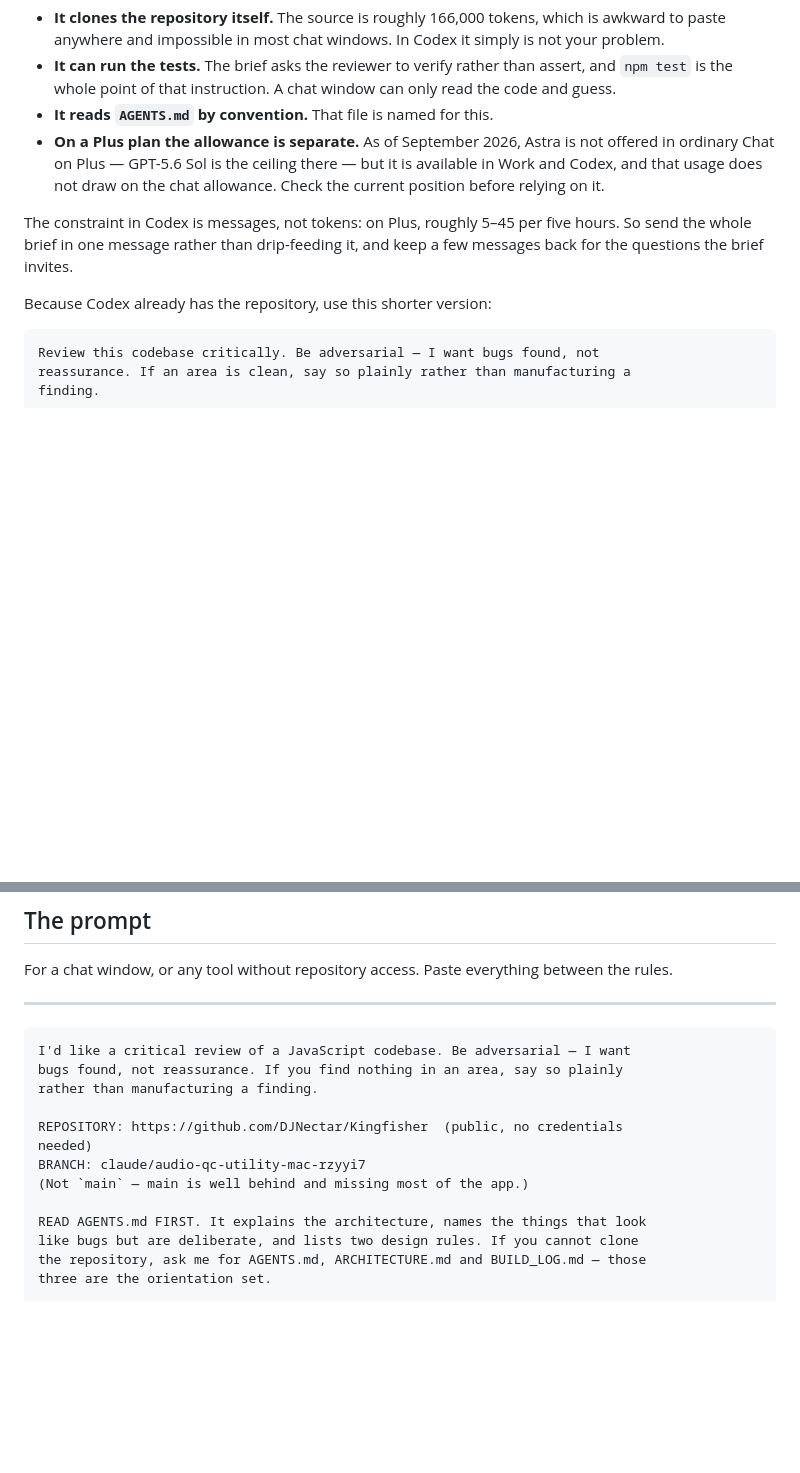
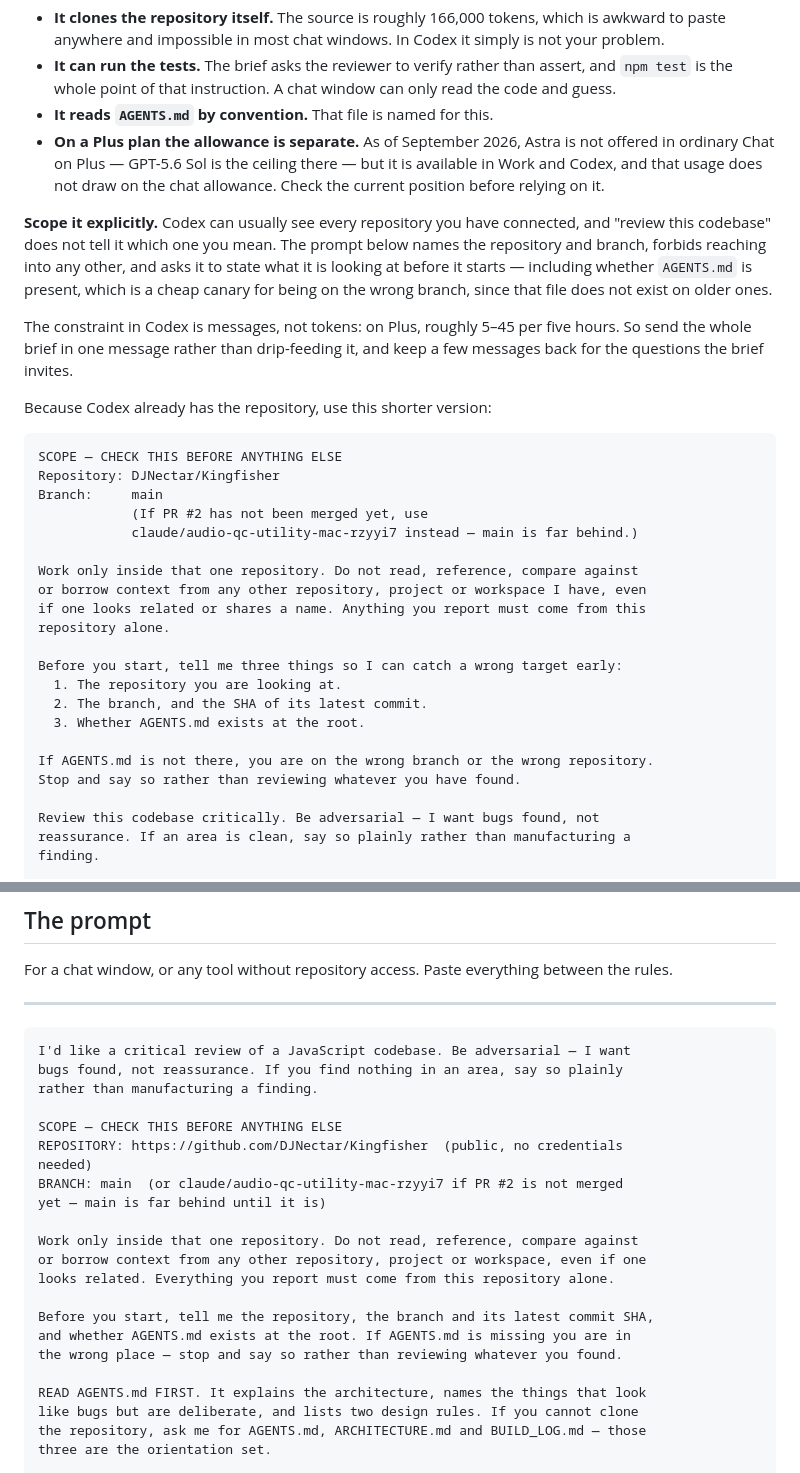
Before and after one commit to DJNectar/Kingfisher, a Markdown page: REVIEW-BRIEF.md, 2 parts joined by grey strips. Rendered like a GitHub page; blank space fills up the shorter version.

Commit message:
Scope the review brief to one repository
The Codex prompt opened with "review this codebase" and never said
which. Codex can usually see every repository a person has connected, so
that is an invitation to review the wrong thing, or to quietly borrow
context from a neighbouring project.

Both prompts now name the repository and branch, forbid reaching into
any other, and ask the reviewer to state what it is looking at before it
begins - repository, branch, latest commit SHA, and whether AGENTS.md is
present at the root.

That last check is the useful one. AGENTS.md does not exist on older
branches, so its absence is a cheap and unambiguous signal that the
reviewer is in the wrong place, caught in the first message rather than
after a wasted review.

Co-Authored-By: Claude Opus 5 <noreply@anthropic.com>
Claude-Session: https://claude.ai/code/session_01KqpSpb7g8V3vo5mZb2k8XG

````diff
--- a/REVIEW-BRIEF.md
+++ b/REVIEW-BRIEF.md
@@ -78,6 +78,13 @@ there.
   it is available in Work and Codex, and that usage does not draw on the chat
   allowance. Check the current position before relying on it.
 
+**Scope it explicitly.** Codex can usually see every repository you have
+connected, and "review this codebase" does not tell it which one you mean. The
+prompt below names the repository and branch, forbids reaching into any other,
+and asks it to state what it is looking at before it starts — including whether
+`AGENTS.md` is present, which is a cheap canary for being on the wrong branch,
+since that file does not exist on older ones.
+
 The constraint in Codex is messages, not tokens: on Plus, roughly 5–45 per five
 hours. So send the whole brief in one message rather than drip-feeding it, and
 keep a few messages back for the questions the brief invites.
@@ -85,6 +92,25 @@ keep a few messages back for the questions the brief invites.
 Because Codex already has the repository, use this shorter version:
 
 ```
+SCOPE — CHECK THIS BEFORE ANYTHING ELSE
+Repository: DJNectar/Kingfisher
+Branch:     main
+            (If PR #2 has not been merged yet, use
+            claude/audio-qc-utility-mac-rzyyi7 instead — main is far behind.)
+
+Work only inside that one repository. Do not read, reference, compare against
+or borrow context from any other repository, project or workspace I have, even
+if one looks related or shares a name. Anything you report must come from this
+repository alone.
+
+Before you start, tell me three things so I can catch a wrong target early:
+  1. The repository you are looking at.
+  2. The branch, and the SHA of its latest commit.
+  3. Whether AGENTS.md exists at the root.
+
+If AGENTS.md is not there, you are on the wrong branch or the wrong repository.
+Stop and say so rather than reviewing whatever you have found.
+
 Review this codebase critically. Be adversarial — I want bugs found, not
 reassurance. If an area is clean, say so plainly rather than manufacturing a
 finding.
@@ -144,10 +170,19 @@ I'd like a critical review of a JavaScript codebase. Be adversarial — I want
 bugs found, not reassurance. If you find nothing in an area, say so plainly
 rather than manufacturing a finding.
 
+SCOPE — CHECK THIS BEFORE ANYTHING ELSE
 REPOSITORY: https://github.com/DJNectar/Kingfisher  (public, no credentials
 needed)
-BRANCH: claude/audio-qc-utility-mac-rzyyi7
-(Not `main` — main is well behind and missing most of the app.)
+BRANCH: main  (or claude/audio-qc-utility-mac-rzyyi7 if PR #2 is not merged
+yet — main is far behind until it is)
+
+Work only inside that one repository. Do not read, reference, compare against
+or borrow context from any other repository, project or workspace, even if one
+looks related. Everything you report must come from this repository alone.
+
+Before you start, tell me the repository, the branch and its latest commit SHA,
+and whether AGENTS.md exists at the root. If AGENTS.md is missing you are in
+the wrong place — stop and say so rather than reviewing whatever you found.
 
 READ AGENTS.md FIRST. It explains the architecture, names the things that look
 like bugs but are deliberate, and lists two design rules. If you cannot clone
````
